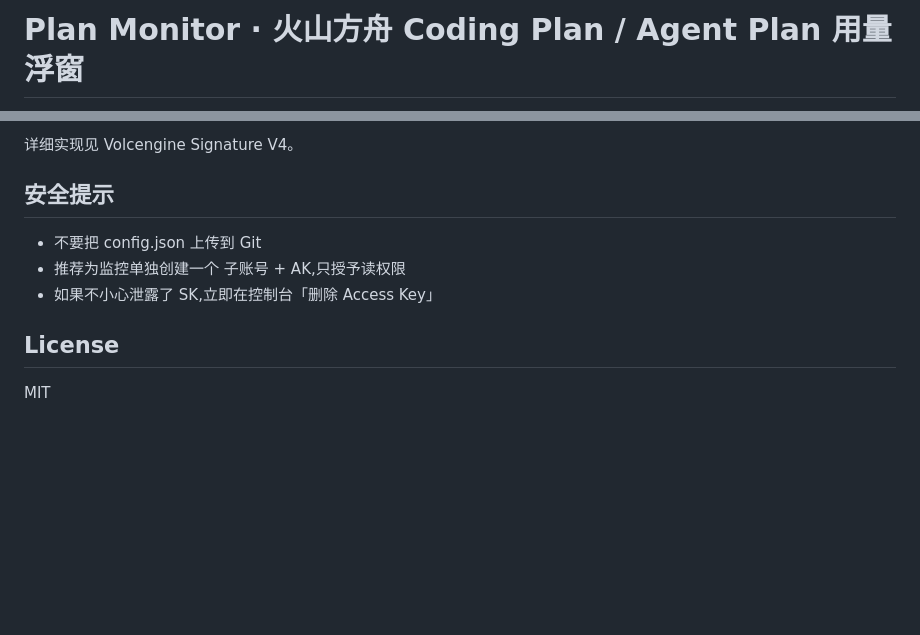
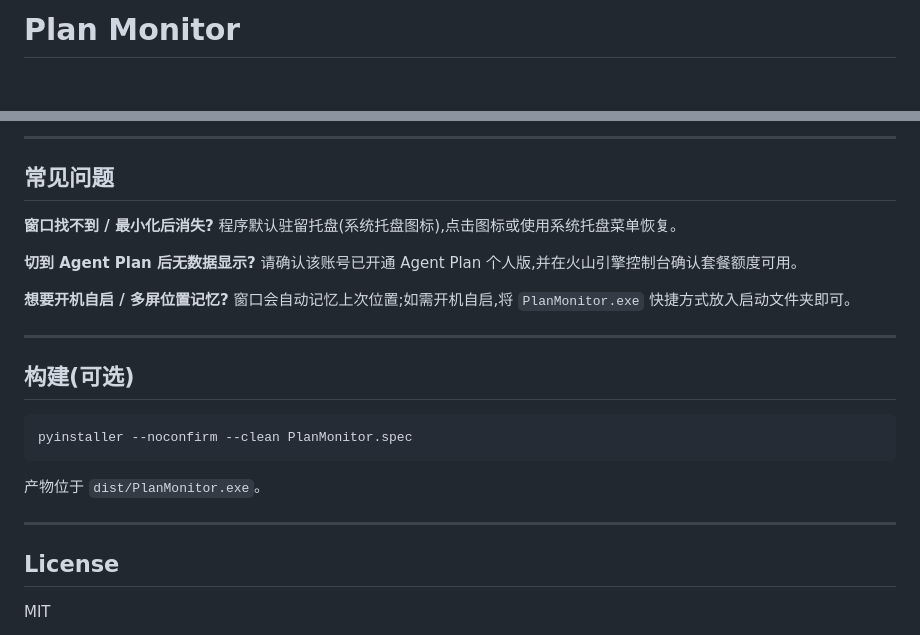
Before and after one commit to HZDavy/PlanMonitor, a Markdown page: README.md, 2 parts joined by grey strips. Rendered like a GitHub page; blank space fills up the shorter version.

````diff
--- a/README.md
+++ b/README.md
@@ -1,2 +1,2 @@
-# Plan Monitor · 火山方舟 Coding Plan / Agent Plan 用量浮窗
+# Plan Monitor
 
@@ -91,12 +97,26 @@ StringToSign = POST + LF + application/json + LF + <sha256(body)> + LF +
 ```
 
-详细实现见 Volcengine Signature V4。
+---
 
-## 安全提示
+## 常见问题
 
-- 不要把 config.json 上传到 Git
-- 推荐为监控单独创建一个 子账号 + AK,只授予读权限
-- 如果不小心泄露了 SK,立即在控制台「删除 Access Key」
+**窗口找不到 / 最小化后消失?** 程序默认驻留托盘(系统托盘图标),点击图标或使用系统托盘菜单恢复。
+
+**切到 Agent Plan 后无数据显示?** 请确认该账号已开通 Agent Plan 个人版,并在火山引擎控制台确认套餐额度可用。
+
+**想要开机自启 / 多屏位置记忆?** 窗口会自动记忆上次位置;如需开机自启,将 `PlanMonitor.exe` 快捷方式放入启动文件夹即可。
+
+---
+
+## 构建(可选)
+
+```bash
+pyinstaller --noconfirm --clean PlanMonitor.spec
+```
+
+产物位于 `dist/PlanMonitor.exe`。
+
+---
 
 ## License
 
````
Also changed, not shown: other parts of README.md (+68 -62 lines).
